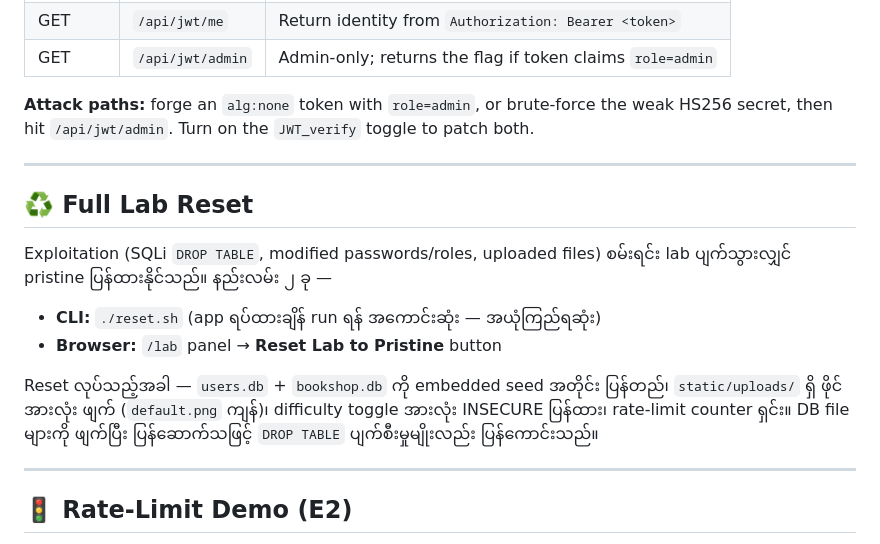
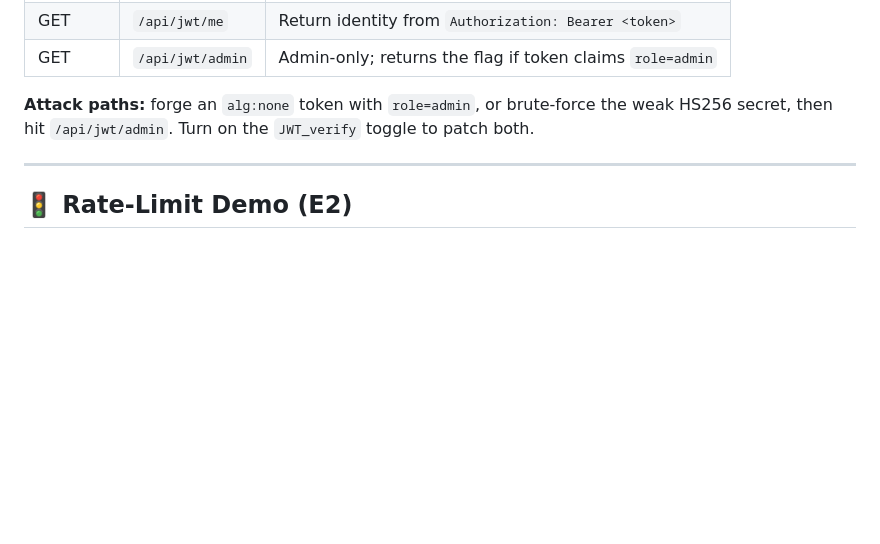
Before and after one commit to KhitMinnyo/dv-bookshop, a Markdown page: README.md, the part around the change. Drawn GitHub-style; blank space fills up the shorter version.

Commit message:
Remove full lab reset instructions
Removed the section on full lab reset from the README.

```diff
--- a/README.md
+++ b/README.md
@@ -56,17 +56,6 @@ Dependency-free JWT implementation. Weak signing secret (`secret`, HS256) + acce
 | GET | `/api/jwt/admin` | Admin-only; returns the flag if token claims `role=admin` |
 
 **Attack paths:** forge an `alg:none` token with `role=admin`, or brute-force the weak HS256 secret, then hit `/api/jwt/admin`. Turn on the `JWT_verify` toggle to patch both.
-
----
-
-## ♻️ Full Lab Reset
-
-Exploitation (SQLi `DROP TABLE`, modified passwords/roles, uploaded files) စမ်းရင်း lab ပျက်သွားလျှင် pristine ပြန်ထားနိုင်သည်။ နည်းလမ်း ၂ ခု —
-
-- **CLI:** `./reset.sh` (app ရပ်ထားချိန် run ရန် အကောင်းဆုံး — အယုံကြည်ရဆုံး)
-- **Browser:** `/lab` panel → **Reset Lab to Pristine** button
-
-Reset လုပ်သည့်အခါ — `users.db` + `bookshop.db` ကို embedded seed အတိုင်း ပြန်တည်၊ `static/uploads/` ရှိ ဖိုင်အားလုံး ဖျက် (`default.png` ကျန်)၊ difficulty toggle အားလုံး INSECURE ပြန်ထား၊ rate-limit counter ရှင်း။ DB file များကို ဖျက်ပြီး ပြန်ဆောက်သဖြင့် `DROP TABLE` ပျက်စီးမှုမျိုးလည်း ပြန်ကောင်းသည်။
 
 ---
 
```
